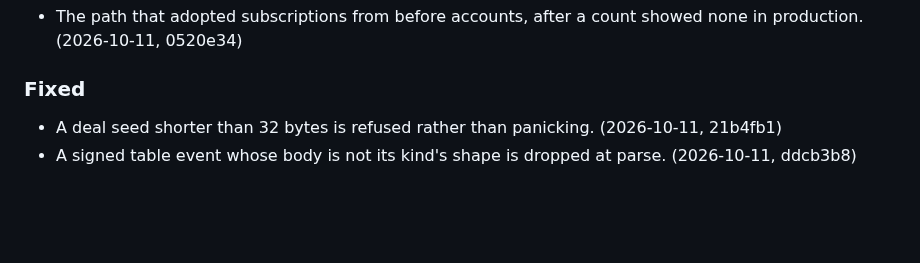
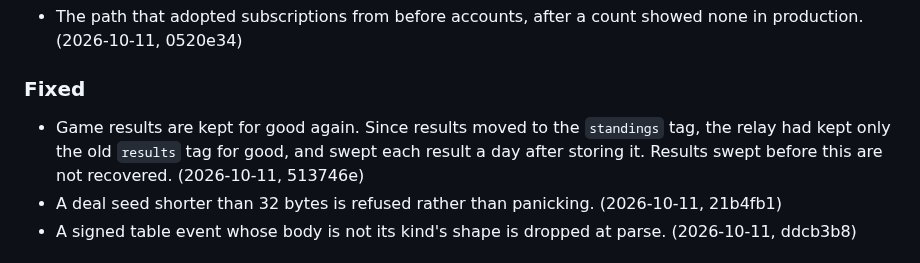
Before and after one commit to bfulton/open-hearts, a Markdown page: CHANGELOG.md, the part around the change. GitHub-like rendering; blank space fills up the shorter version.

Commit message:
CHANGELOG: results kept for good again (#11)
Co-Authored-By: Claude Opus 5.5 <noreply@anthropic.com>
Claude-Session: https://claude.ai/code/session_01W92ERJ2vuziEpghjrqPe5w

```diff
--- a/CHANGELOG.md
+++ b/CHANGELOG.md
@@ -69,6 +69,10 @@ so each entry gives the date and commit it landed in.
 
 ### Fixed
 
+- Game results are kept for good again. Since results moved to the
+  `standings` tag, the relay had kept only the old `results` tag for
+  good, and swept each result a day after storing it. Results swept
+  before this are not recovered. (2026-10-11, 513746e)
 - A deal seed shorter than 32 bytes is refused rather than panicking.
   (2026-10-11, 21b4fb1)
 - A signed table event whose body is not its kind's shape is dropped at
```
